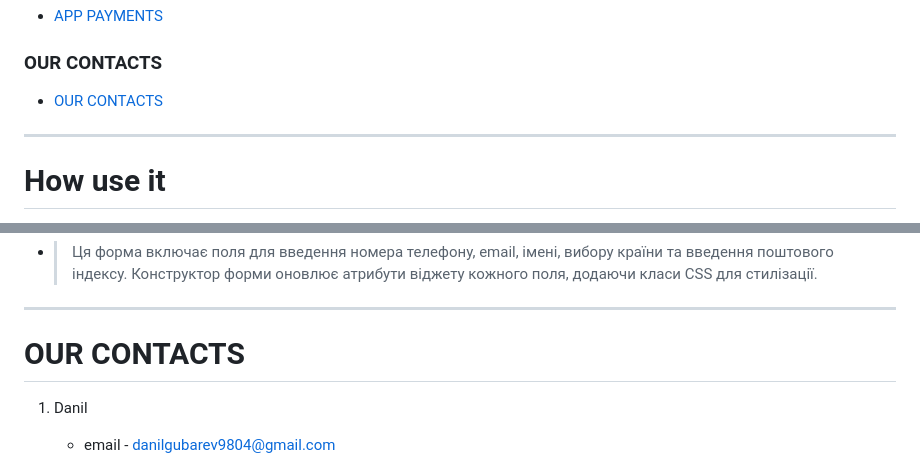
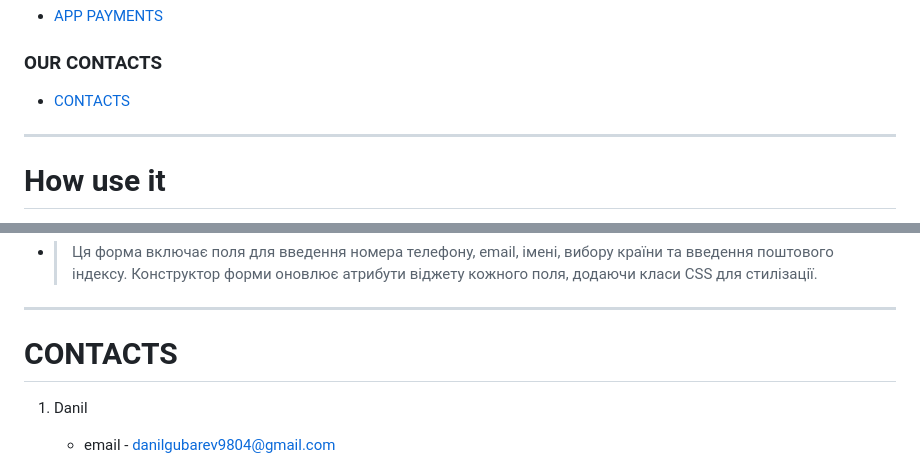
Before and after one commit to danilgubarev/vishitiy_shop, a Markdown page: README.md, 2 parts joined by grey strips. Drawn GitHub-style.

Commit message:
fix link in contacts

```diff
--- a/README.md
+++ b/README.md
@@ -32,7 +32,7 @@ _Our project is a online store for selling clothes_
 
 ### OUR CONTACTS
 
-- [OUR CONTACTS](#our-contacts)
+- [CONTACTS](#contacts)
 
 ---
 
@@ -1025,7 +1025,7 @@ class PaymentForm(forms.Form):
 
 
 
-# OUR CONTACTS
+# CONTACTS
 
 1. Danil
     * email - danilgubarev9804@gmail.com
```
